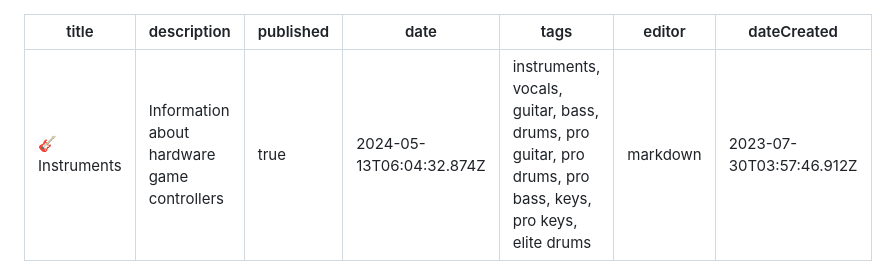
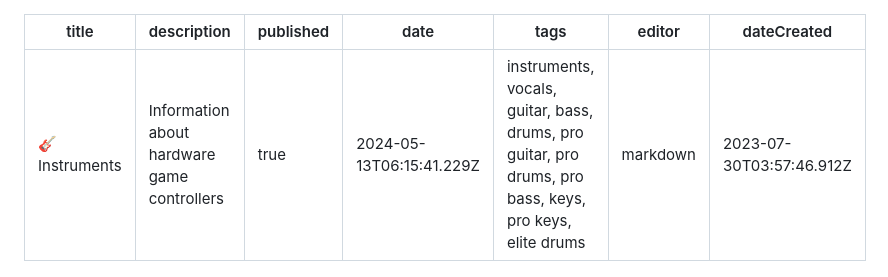
Before and after one commit to YARC-Official/docs, a Markdown page: Instruments.md, the part around the change printed below. GitHub-like rendering.

Commit message:
docs: update Instruments

```diff
--- a/Instruments.md
+++ b/Instruments.md
@@ -2,7 +2,7 @@
 title: 🎸 Instruments
 description: Information about hardware game controllers
 published: true
-date: 2024-05-13T06:04:32.874Z
+date: 2024-05-13T06:15:41.229Z
 tags: instruments, vocals, guitar, bass, drums, pro guitar, pro drums, pro bass, keys, pro keys, elite drums
 editor: markdown
 dateCreated: 2023-07-30T03:57:46.912Z
```
Also changed, not shown: other parts of Instruments.md (+4 -4 lines).
